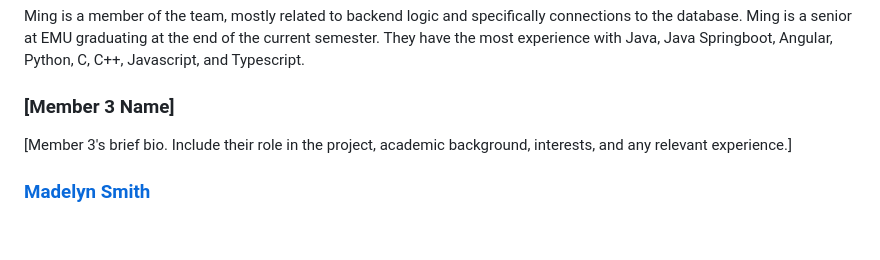
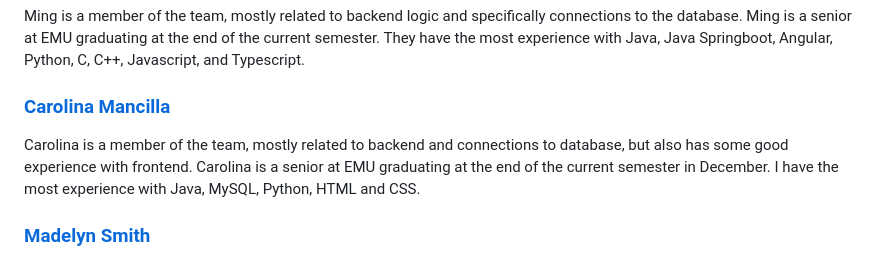
Before and after one commit to COSC481W-2024Fall/OurSpace, a Markdown page: README.md, the part around the change. Rendered like a GitHub page; blank space fills up the shorter version.

```diff
--- a/README.md
+++ b/README.md
@@ -11,8 +11,8 @@ Evan is the team leader of the OurSpace project, driven by a strong desire to se
 ### [Ming Murray](https://github.com/mingmurray)
 Ming is a member of the team, mostly related to backend logic and specifically connections to the database. Ming is a senior at EMU graduating at the end of the current semester. They have the most experience with Java, Java Springboot, Angular, Python, C, C++, Javascript, and Typescript.
 
-### [Member 3 Name]
-[Member 3's brief bio. Include their role in the project, academic background, interests, and any relevant experience.]
+### [Carolina Mancilla](https://github.com/carolinamancilla-381)
+Carolina is a member of the team, mostly related to backend and connections to database, but also has some good experience with frontend. Carolina is a senior at EMU graduating at the end of the current semester in December. I have the most experience with Java, MySQL, Python, HTML and CSS.
 
 ### [Madelyn Smith](https://github.com/MadSmith17)
 Madelyn is a member of the team, wants to mostly focus on front end for this project to get more exposuer to it. Madelyn is a senior at EMU and will be graduation in April. Has experience with C++, C, Java, Javascript, HTML, web design, python, and CAD.
```
